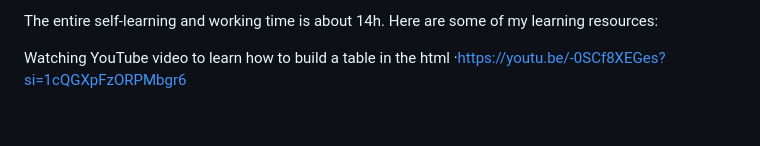
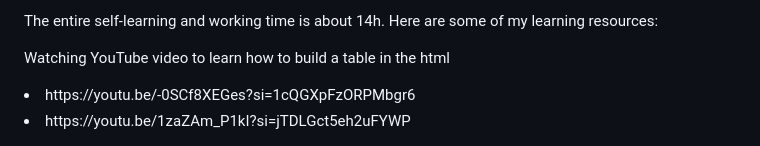
Before and after one commit to tcgename/CP3402-LJ, a Markdown page: README.md, the part around the change. Drawn GitHub-style; blank space fills up the shorter version.

```diff
--- a/README.md
+++ b/README.md
@@ -14,4 +14,6 @@ The entire self-learning and working time is about 14h.
 Here are some of my learning resources:
 
 Watching YouTube video to learn how to build a table in the html
-·https://youtu.be/-0SCf8XEGes?si=1cQGXpFzORPMbgr6
+
+<li>https://youtu.be/-0SCf8XEGes?si=1cQGXpFzORPMbgr6</li>
+<li>https://youtu.be/1zaZAm_P1kI?si=jTDLGct5eh2uFYWP</li>
```
